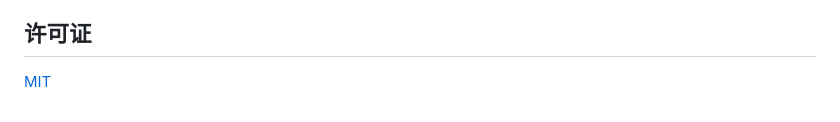
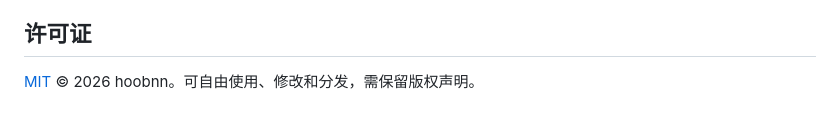
Before and after one commit to hoobnn/livetranslate-bridge, a Markdown page: README.md, the part around the change. Drawn GitHub-style.

```diff
--- a/README.md
+++ b/README.md
@@ -133,4 +133,4 @@ open LiveTranslateBridge.xcodeproj    # 在 Xcode 里运行
 
 ## 许可证
 
-[MIT](LICENSE)
+[MIT](LICENSE) © 2026 hoobnn。可自由使用、修改和分发，需保留版权声明。
```
Also changed, not shown: README.en.md (+1 -1 lines).
